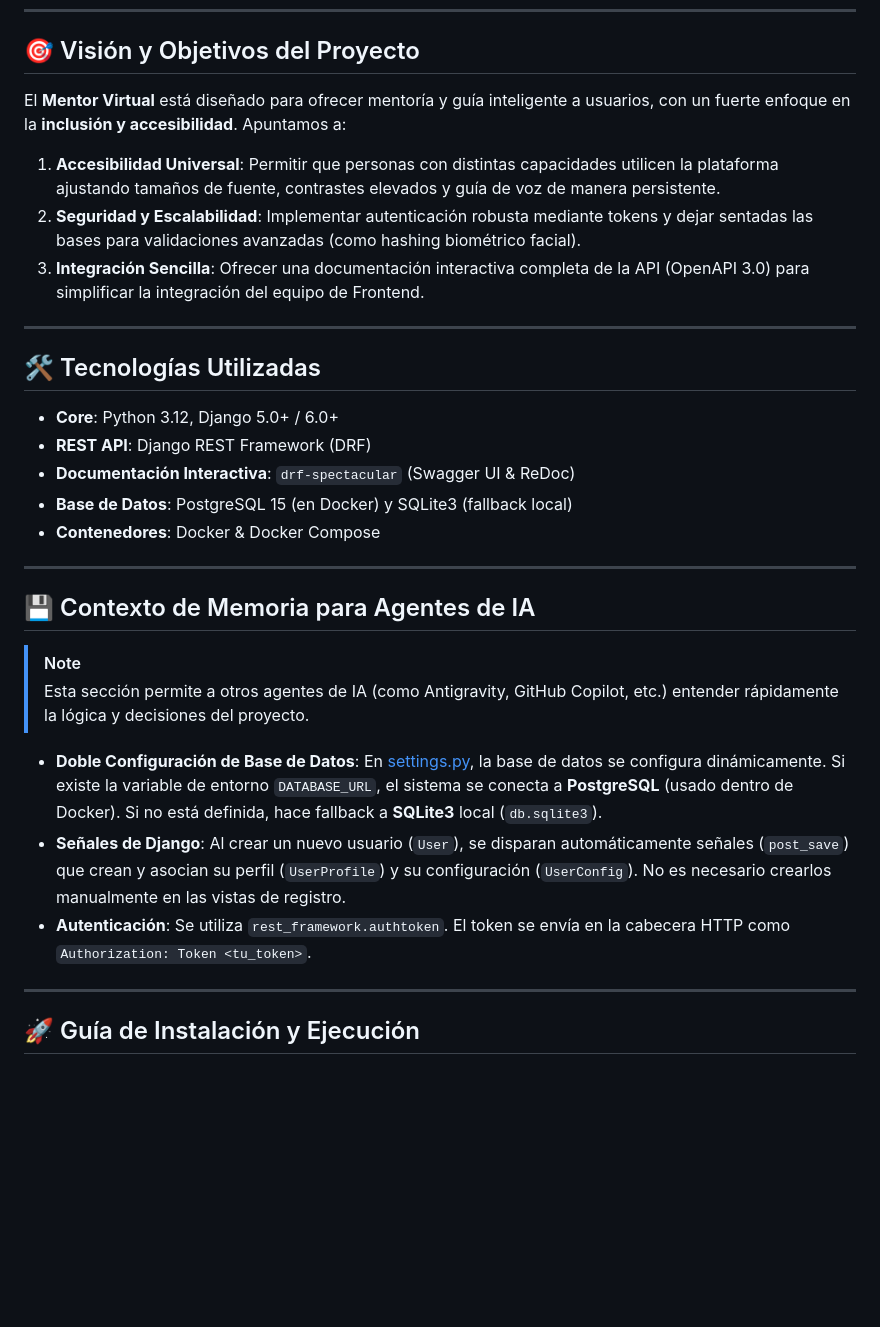
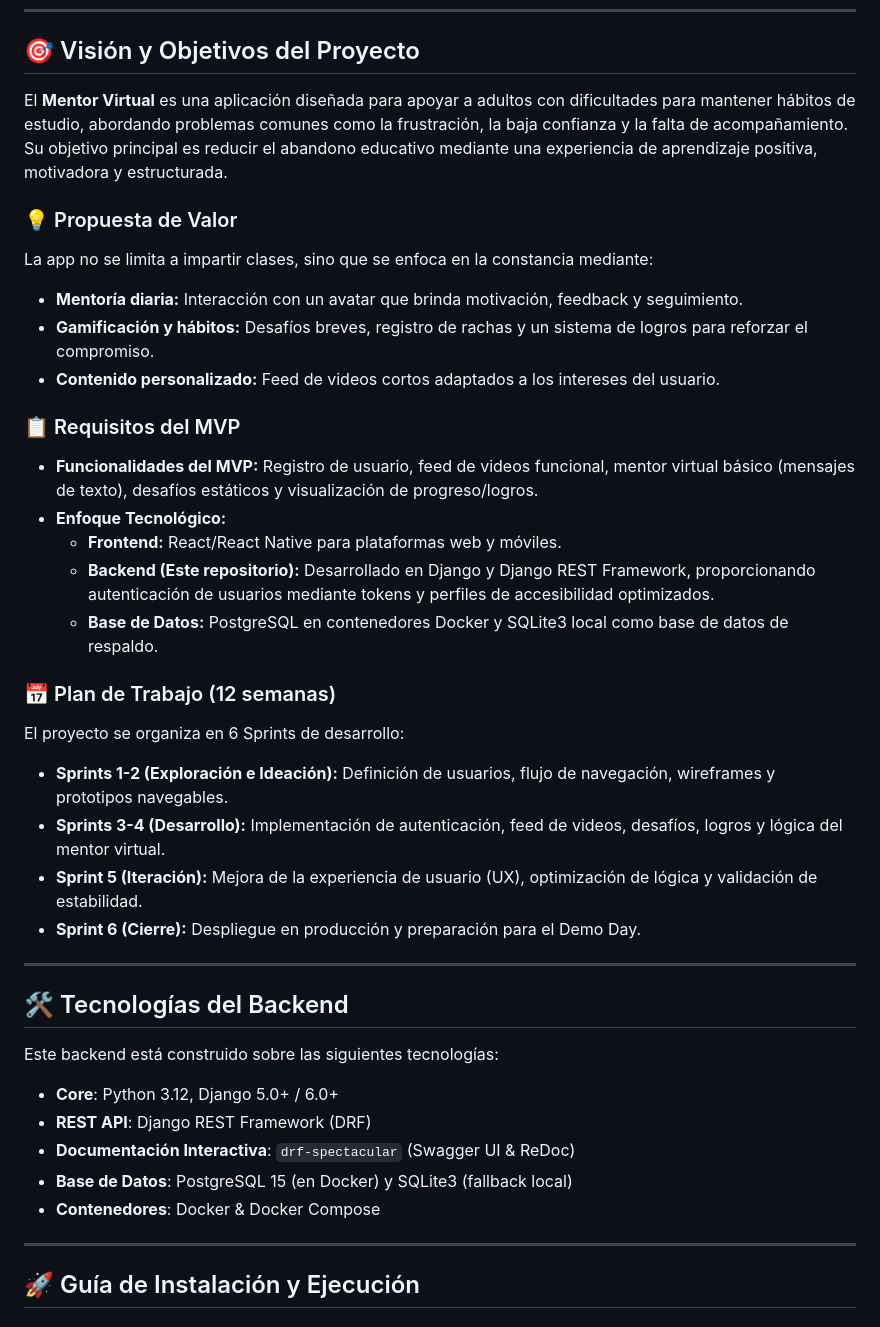
Before and after one commit to equipo-1-innovalab-2026/equipo1-tm-innova-lab-2026-backend, a Markdown page: README.md, the part around the change. GitHub-like rendering; blank space fills up the shorter version.

Commit message:
docs: enrich README.md with detailed project objectives, value proposal, MVP specs, and 12-week roadmap

```diff
--- a/README.md
+++ b/README.md
@@ -6,31 +6,37 @@ Este repositorio contiene la API REST y el sistema de base de datos para la plat
 
 ## 🎯 Visión y Objetivos del Proyecto
 
-El **Mentor Virtual** está diseñado para ofrecer mentoría y guía inteligente a usuarios, con un fuerte enfoque en la **inclusión y accesibilidad**. Apuntamos a:
-1. **Accesibilidad Universal**: Permitir que personas con distintas capacidades utilicen la plataforma ajustando tamaños de fuente, contrastes elevados y guía de voz de manera persistente.
-2. **Seguridad y Escalabilidad**: Implementar autenticación robusta mediante tokens y dejar sentadas las bases para validaciones avanzadas (como hashing biométrico facial).
-3. **Integración Sencilla**: Ofrecer una documentación interactiva completa de la API (OpenAPI 3.0) para simplificar la integración del equipo de Frontend.
+El **Mentor Virtual** es una aplicación diseñada para apoyar a adultos con dificultades para mantener hábitos de estudio, abordando problemas comunes como la frustración, la baja confianza y la falta de acompañamiento. Su objetivo principal es reducir el abandono educativo mediante una experiencia de aprendizaje positiva, motivadora y estructurada.
+
+### 💡 Propuesta de Valor
+La app no se limita a impartir clases, sino que se enfoca en la constancia mediante:
+- **Mentoría diaria:** Interacción con un avatar que brinda motivación, feedback y seguimiento.
+- **Gamificación y hábitos:** Desafíos breves, registro de rachas y un sistema de logros para reforzar el compromiso.
+- **Contenido personalizado:** Feed de videos cortos adaptados a los intereses del usuario.
+
+### 📋 Requisitos del MVP
+- **Funcionalidades del MVP:** Registro de usuario, feed de videos funcional, mentor virtual básico (mensajes de texto), desafíos estáticos y visualización de progreso/logros.
+- **Enfoque Tecnológico:**
+  - **Frontend:** React/React Native para plataformas web y móviles.
+  - **Backend (Este repositorio):** Desarrollado en Django y Django REST Framework, proporcionando autenticación de usuarios mediante tokens y perfiles de accesibilidad optimizados.
+  - **Base de Datos:** PostgreSQL en contenedores Docker y SQLite3 local como base de datos de respaldo.
+
+### 📅 Plan de Trabajo (12 semanas)
+El proyecto se organiza en 6 Sprints de desarrollo:
+- **Sprints 1-2 (Exploración e Ideación):** Definición de usuarios, flujo de navegación, wireframes y prototipos navegables.
+- **Sprints 3-4 (Desarrollo):** Implementación de autenticación, feed de videos, desafíos, logros y lógica del mentor virtual.
+- **Sprint 5 (Iteración):** Mejora de la experiencia de usuario (UX), optimización de lógica y validación de estabilidad.
+- **Sprint 6 (Cierre):** Despliegue en producción y preparación para el Demo Day.
 
 ---
 
-## 🛠️ Tecnologías Utilizadas
-
+## 🛠️ Tecnologías del Backend
+Este backend está construido sobre las siguientes tecnologías:
 - **Core**: Python 3.12, Django 5.0+ / 6.0+
 - **REST API**: Django REST Framework (DRF)
 - **Documentación Interactiva**: `drf-spectacular` (Swagger UI & ReDoc)
 - **Base de Datos**: PostgreSQL 15 (en Docker) y SQLite3 (fallback local)
 - **Contenedores**: Docker & Docker Compose
-
----
-
-## 💾 Contexto de Memoria para Agentes de IA
-
-> [!NOTE]
-> Esta sección permite a otros agentes de IA (como Antigravity, GitHub Copilot, etc.) entender rápidamente la lógica y decisiones del proyecto.
-
-- **Doble Configuración de Base de Datos**: En [settings.py](MentorVirtual/settings.py), la base de datos se configura dinámicamente. Si existe la variable de entorno `DATABASE_URL`, el sistema se conecta a **PostgreSQL** (usado dentro de Docker). Si no está definida, hace fallback a **SQLite3** local (`db.sqlite3`).
-- **Señales de Django**: Al crear un nuevo usuario (`User`), se disparan automáticamente señales (`post_save`) que crean y asocian su perfil (`UserProfile`) y su configuración (`UserConfig`). No es necesario crearlos manualmente en las vistas de registro.
-- **Autenticación**: Se utiliza `rest_framework.authtoken`. El token se envía en la cabecera HTTP como `Authorization: Token <tu_token>`.
 
 ---
 
```
